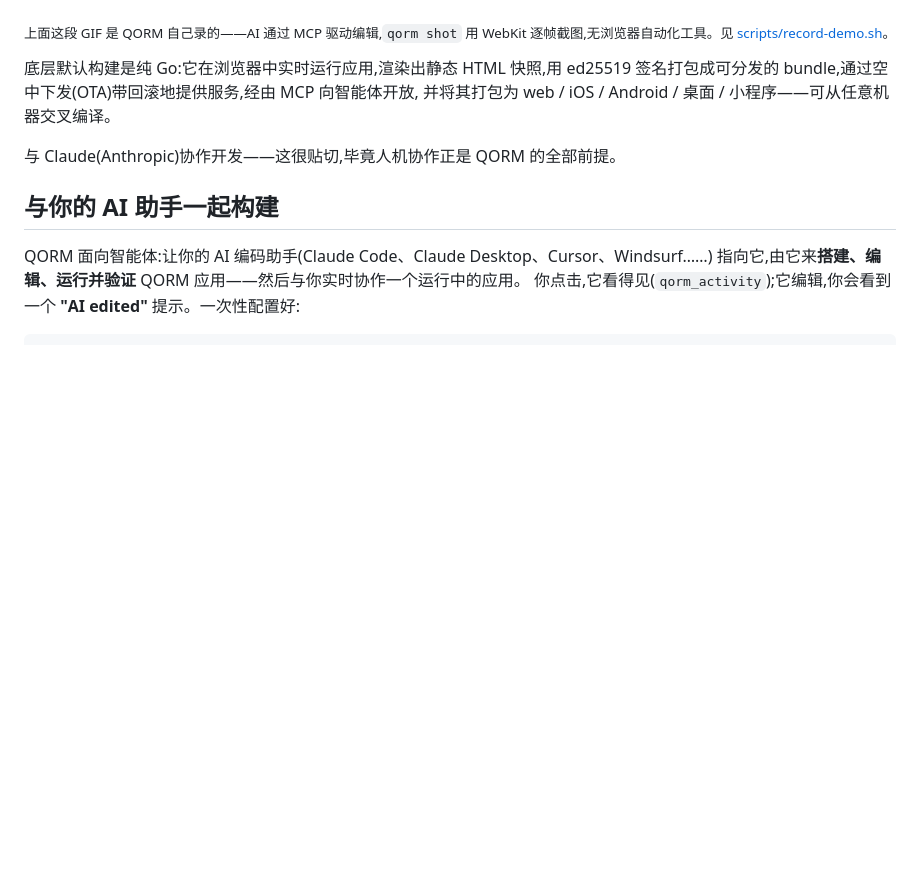
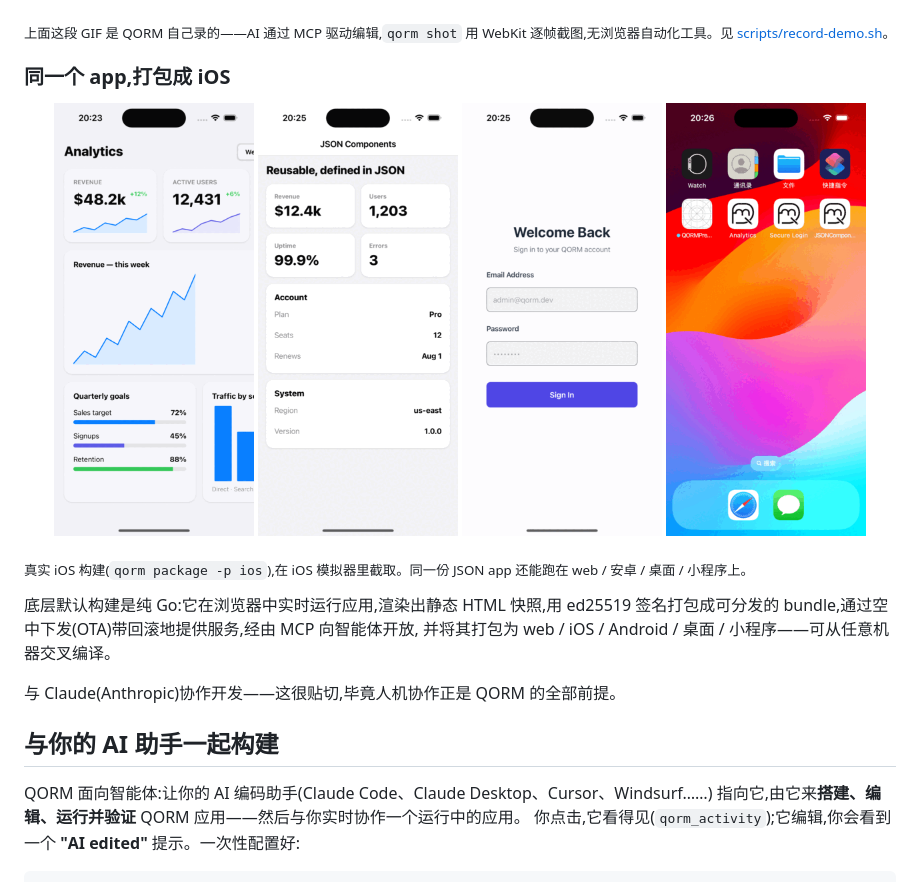
Before and after one commit to qorm/qorm, a Markdown page: README.zh.md, the part around the change. Rendered like a GitHub page; pictures changed too: assets/screenshots/counter.png (added), assets/screenshots/dashboard.png (added), assets/screenshots/login.png (added); blank space fills up the shorter version.

```diff
--- a/README.zh.md
+++ b/README.zh.md
@@ -10,6 +10,19 @@
 <p align="center"><img src="assets/qorm-demo.gif" alt="人与 AI 一起实时编辑同一个 QORM 应用" width="380"></p>
 
 <sub>上面这段 GIF 是 QORM 自己录的——AI 通过 MCP 驱动编辑,`qorm shot` 用 WebKit 逐帧截图,无浏览器自动化工具。见 <a href="scripts/record-demo.sh">scripts/record-demo.sh</a>。</sub>
+
+
+### 同一个 app,打包成 iOS
+
+<p align="center">
+  <img src="assets/screenshots/dashboard.png" width="200" alt="iOS 上的仪表盘">
+  <img src="assets/screenshots/uikit.png" width="200" alt="iOS 上的自定义组件">
+  <img src="assets/screenshots/login.png" width="200" alt="iOS 上的登录表单">
+  <img src="assets/screenshots/counter.png" width="200" alt="iOS 上的计数器">
+</p>
+
+<sub>真实 iOS 构建(`qorm package -p ios`),在 iOS 模拟器里截取。同一份 JSON app
+还能跑在 web / 安卓 / 桌面 / 小程序上。</sub>
 
 底层默认构建是纯 Go:它在浏览器中实时运行应用,渲染出静态 HTML 快照,用 ed25519
 签名打包成可分发的 bundle,通过空中下发(OTA)带回滚地提供服务,经由 MCP 向智能体开放,
```
Also changed, not shown: README.md (+12 -0 lines).
